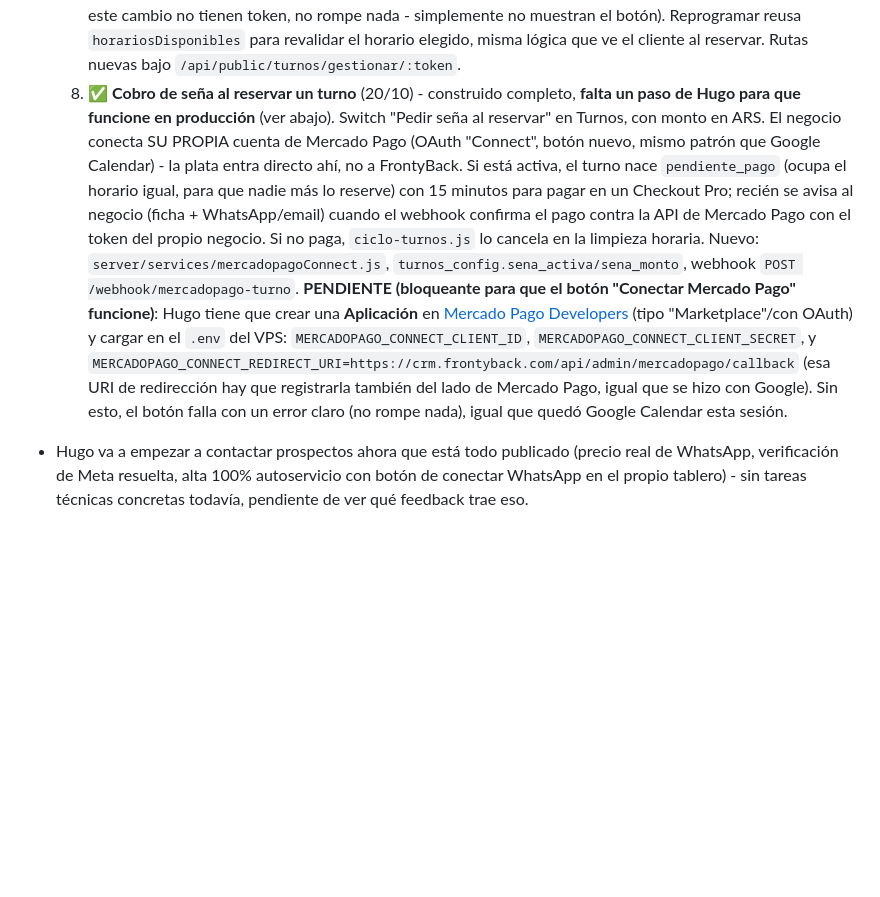
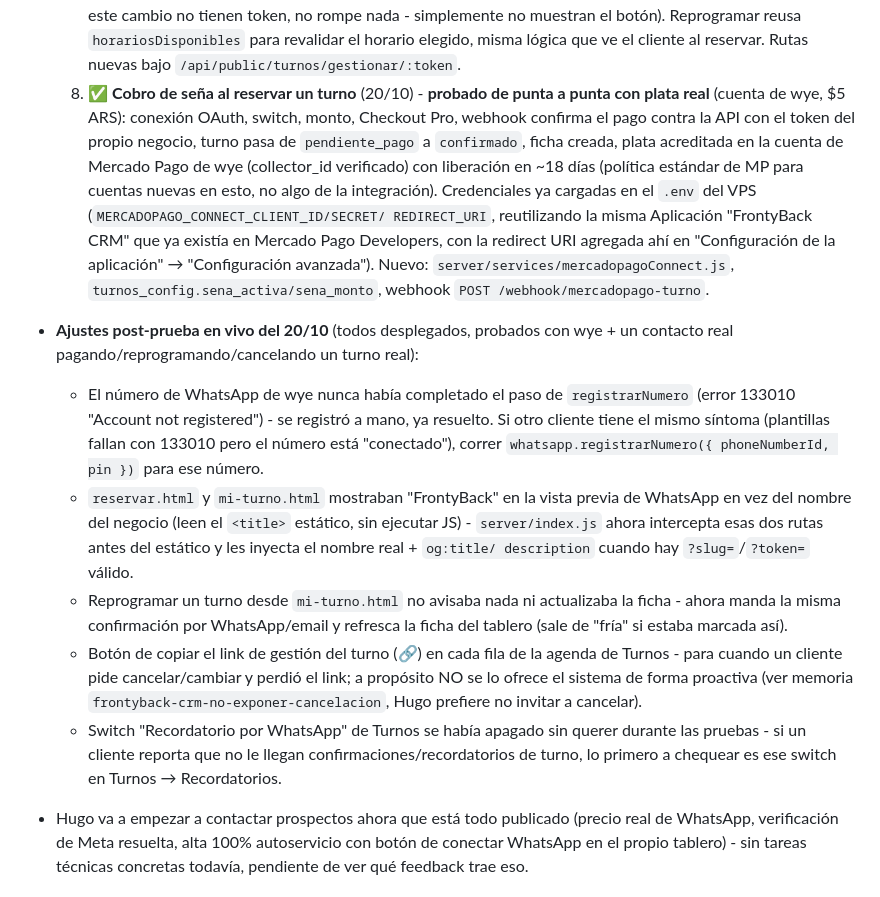
Before and after one commit to GoldFingerTold/frontyback-crm, a Markdown page: ESTADO-PROYECTO.md, the part around the change. Rendered like a GitHub page; blank space fills up the shorter version.

Commit message:
Actualizar ESTADO-PROYECTO.md: seña probada en vivo + ajustes post-prueba
Item 8 confirmado funcionando con plata real. Documentados los 4
arreglos que salieron de probar todo el batch en vivo con un
contacto real (registro de WhatsApp de wye, vista previa de los
links públicos, aviso al reprogramar, botón de copiar link, switch
de recordatorios apagado sin querer).

Co-Authored-By: Claude Sonnet 5 <noreply@anthropic.com>

```diff
--- a/ESTADO-PROYECTO.md
+++ b/ESTADO-PROYECTO.md
@@ -155,28 +155,45 @@ de cada cambio - clonarlo alcanza para tener el proyecto completo en cualquier P
      no muestran el botón). Reprogramar reusa `horariosDisponibles` para
      revalidar el horario elegido, misma lógica que ve el cliente al reservar.
      Rutas nuevas bajo `/api/public/turnos/gestionar/:token`.
-  8. ✅ **Cobro de seña al reservar un turno** (20/10) - construido completo,
-     **falta un paso de Hugo para que funcione en producción** (ver abajo).
-     Switch "Pedir seña al reservar" en Turnos, con monto en ARS. El negocio
-     conecta SU PROPIA cuenta de Mercado Pago (OAuth "Connect", botón nuevo,
-     mismo patrón que Google Calendar) - la plata entra directo ahí, no a
-     FrontyBack. Si está activa, el turno nace `pendiente_pago` (ocupa el
-     horario igual, para que nadie más lo reserve) con 15 minutos para pagar en
-     un Checkout Pro; recién se avisa al negocio (ficha + WhatsApp/email) cuando
-     el webhook confirma el pago contra la API de Mercado Pago con el token del
-     propio negocio. Si no paga, `ciclo-turnos.js` lo cancela en la limpieza
-     horaria. Nuevo: `server/services/mercadopagoConnect.js`,
+  8. ✅ **Cobro de seña al reservar un turno** (20/10) - **probado de punta a
+     punta con plata real** (cuenta de wye, $5 ARS): conexión OAuth, switch,
+     monto, Checkout Pro, webhook confirma el pago contra la API con el token
+     del propio negocio, turno pasa de `pendiente_pago` a `confirmado`, ficha
+     creada, plata acreditada en la cuenta de Mercado Pago de wye (collector_id
+     verificado) con liberación en ~18 días (política estándar de MP para
+     cuentas nuevas en esto, no algo de la integración). Credenciales ya
+     cargadas en el `.env` del VPS (`MERCADOPAGO_CONNECT_CLIENT_ID/SECRET/
+     REDIRECT_URI`, reutilizando la misma Aplicación "FrontyBack CRM" que ya
+     existía en Mercado Pago Developers, con la redirect URI agregada ahí en
+     "Configuración de la aplicación" → "Configuración avanzada"). Nuevo:
+     `server/services/mercadopagoConnect.js`,
      `turnos_config.sena_activa/sena_monto`, webhook
      `POST /webhook/mercadopago-turno`.
-     **PENDIENTE (bloqueante para que el botón "Conectar Mercado Pago"
-     funcione)**: Hugo tiene que crear una **Aplicación** en
-     [Mercado Pago Developers](https://www.mercadopago.com.ar/developers/panel)
-     (tipo "Marketplace"/con OAuth) y cargar en el `.env` del VPS:
-     `MERCADOPAGO_CONNECT_CLIENT_ID`, `MERCADOPAGO_CONNECT_CLIENT_SECRET`, y
-     `MERCADOPAGO_CONNECT_REDIRECT_URI=https://crm.frontyback.com/api/admin/mercadopago/callback`
-     (esa URI de redirección hay que registrarla también del lado de Mercado
-     Pago, igual que se hizo con Google). Sin esto, el botón falla con un error
-     claro (no rompe nada), igual que quedó Google Calendar esta sesión.
+
+- **Ajustes post-prueba en vivo del 20/10** (todos desplegados, probados con
+  wye + un contacto real pagando/reprogramando/cancelando un turno real):
+  - El número de WhatsApp de wye nunca había completado el paso de
+    `registrarNumero` (error 133010 "Account not registered") - se registró a
+    mano, ya resuelto. Si otro cliente tiene el mismo síntoma (plantillas
+    fallan con 133010 pero el número está "conectado"), correr
+    `whatsapp.registrarNumero({ phoneNumberId, pin })` para ese número.
+  - `reservar.html` y `mi-turno.html` mostraban "FrontyBack" en la vista
+    previa de WhatsApp en vez del nombre del negocio (leen el `<title>`
+    estático, sin ejecutar JS) - `server/index.js` ahora intercepta esas dos
+    rutas antes del estático y les inyecta el nombre real + `og:title/
+    description` cuando hay `?slug=`/`?token=` válido.
+  - Reprogramar un turno desde `mi-turno.html` no avisaba nada ni actualizaba
+    la ficha - ahora manda la misma confirmación por WhatsApp/email y
+    refresca la ficha del tablero (sale de "fría" si estaba marcada así).
+  - Botón de copiar el link de gestión del turno (🔗) en cada fila de la
+    agenda de Turnos - para cuando un cliente pide cancelar/cambiar y perdió
+    el link; a propósito NO se lo ofrece el sistema de forma proactiva (ver
+    memoria `frontyback-crm-no-exponer-cancelacion`, Hugo prefiere no
+    invitar a cancelar).
+  - Switch "Recordatorio por WhatsApp" de Turnos se había apagado sin querer
+    durante las pruebas - si un cliente reporta que no le llegan
+    confirmaciones/recordatorios de turno, lo primero a chequear es ese
+    switch en Turnos → Recordatorios.
 
 - Hugo va a empezar a contactar prospectos ahora que está todo publicado (precio real
   de WhatsApp, verificación de Meta resuelta, alta 100% autoservicio con botón de
```
